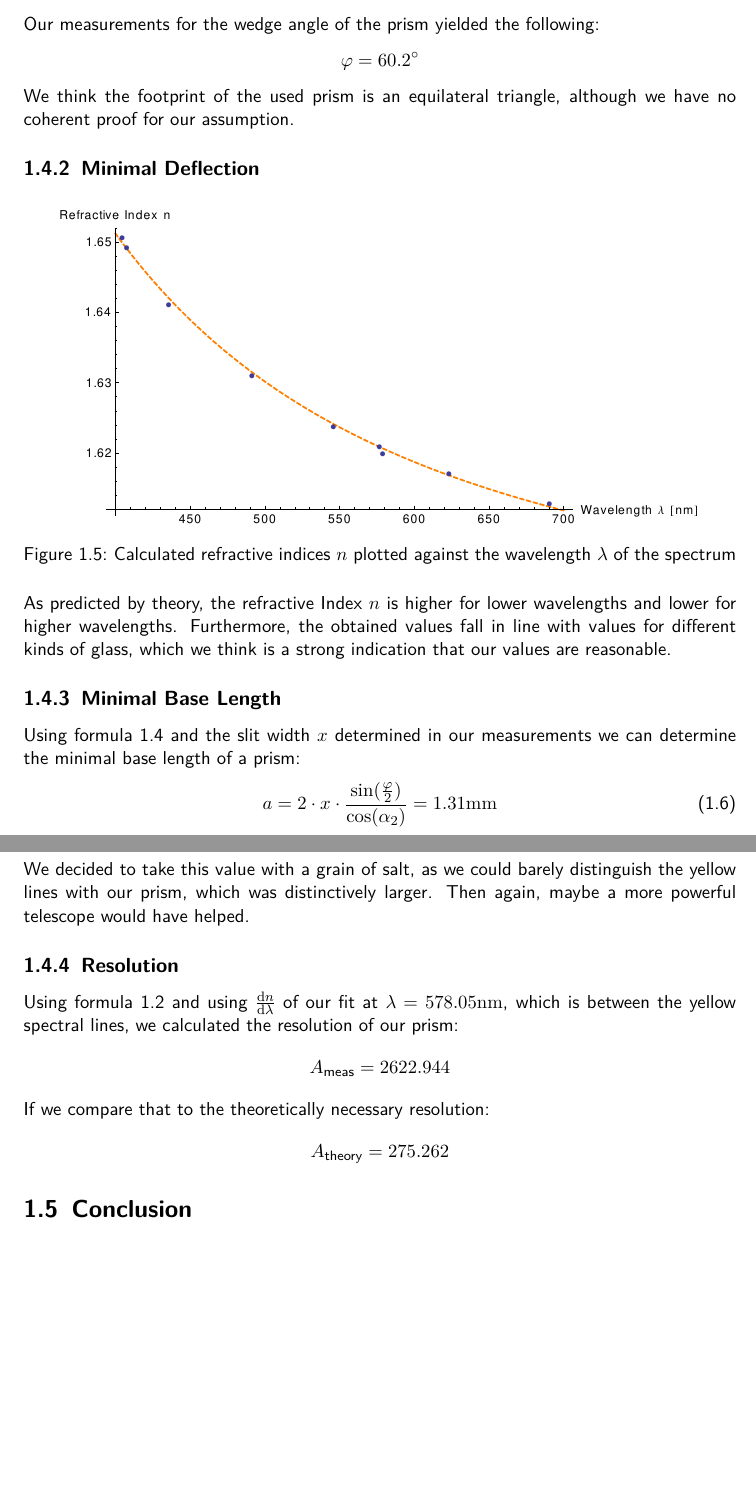
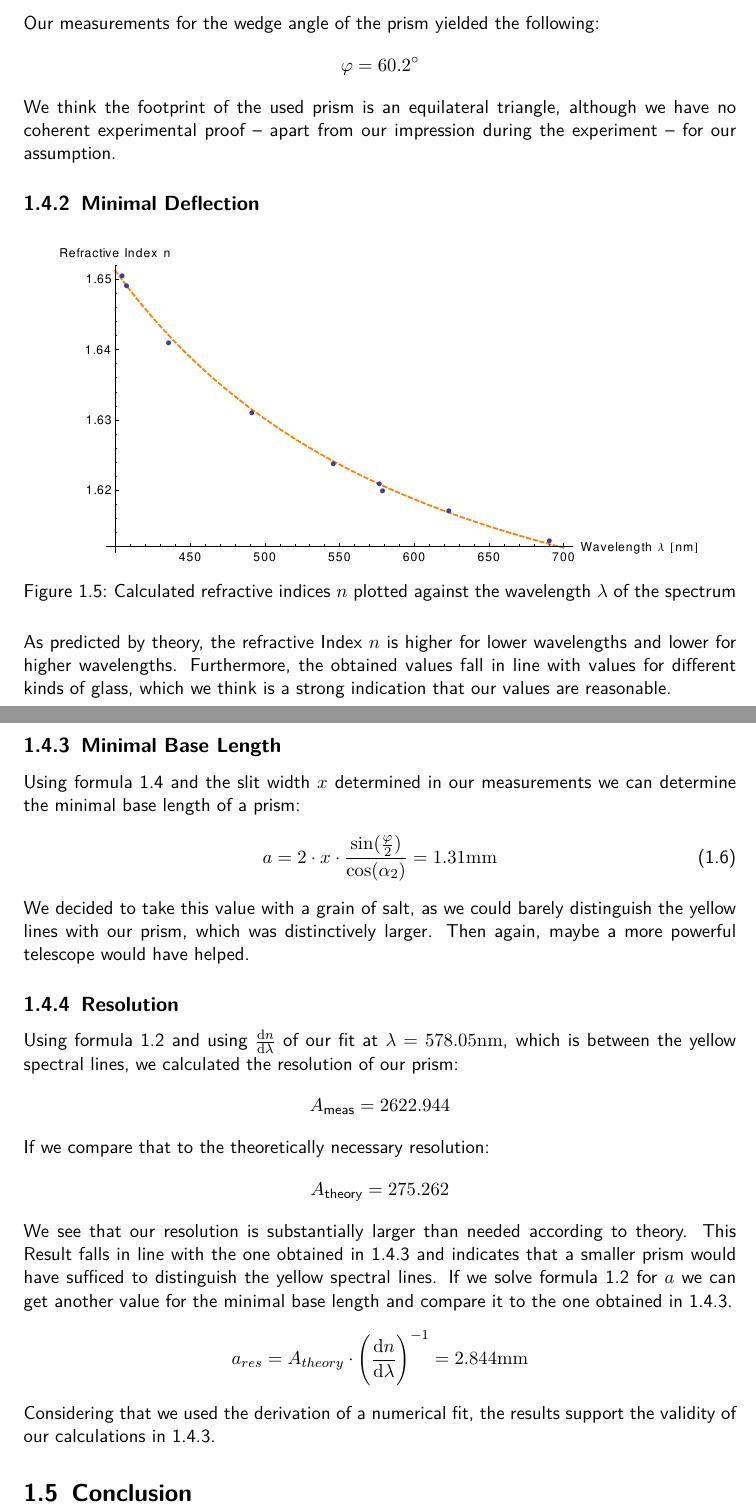
Before and after one commit to HappyEmu/physics-reports, a LaTeX document (exp8/report/report8.tex): two parts of pages 7 and 8 of 9, joined at a grey line, cut so that both start at the same text, the shorter picture padded with empty space. Compiled offline with pdfLaTeX.

Commit message:
more work on analysis
	modified:   exp8/report/report8.tex

```diff
--- a/exp8/report/report8.tex
+++ b/exp8/report/report8.tex
@@ -170,7 +170,7 @@ Our measurements for the wedge angle of the prism yielded the following:
 	\phi = \ang{60.2}
 \notag
 \end{equation}
-We think the footprint of the used prism is an equilateral triangle, although we have no coherent proof for our assumption.
+We think the footprint of the used prism is an equilateral triangle, although we have no coherent experimental proof -- apart from our impression during the experiment --  for our assumption.
 
 \subsection{Minimal Deflection}
 \begin{figure}[H]
@@ -182,6 +182,7 @@ We think the footprint of the used prism is an equilateral triangle, although we
 As predicted by theory, the refractive Index $n$ is higher for lower wavelengths and lower for higher wavelengths. Furthermore, the obtained values fall in line with values for different kinds of glass, which we think is a strong indication that our values are reasonable.
 
 \subsection{Minimal Base Length}
+\label{sec:base_length}
 
 Using formula \ref{eq:slit} and the slit width $x$ determined in our measurements we can determine the minimal base length of a prism:
 \begin{equation}
@@ -200,7 +201,12 @@ If we compare that to the theoretically necessary resolution:
 	A_{\text{theory}} = 275.262
 	\notag
 \end{equation}
-
+We see that our resolution is substantially larger than needed according to theory. This Result falls in line with the one obtained in \ref{sec:base_length} and indicates that a smaller prism would have sufficed to distinguish the yellow spectral lines. If we solve formula \ref{eq:resolution_calc} for $a$ we can get another value for the minimal base length and compare it to the one obtained in \ref{sec:base_length}.
+\begin{equation}
+	a_{res} = A_{theory} \cdot \left(\frac{\dif{n}}{\dif{\lambda}}\right)^{-1} = 2.844 \unit{mm}
+\notag
+\end{equation}
+Considering that we used the derivation of a numerical fit, the results support the validity of our calculations in \ref{sec:base_length}.
 
 
 
```
